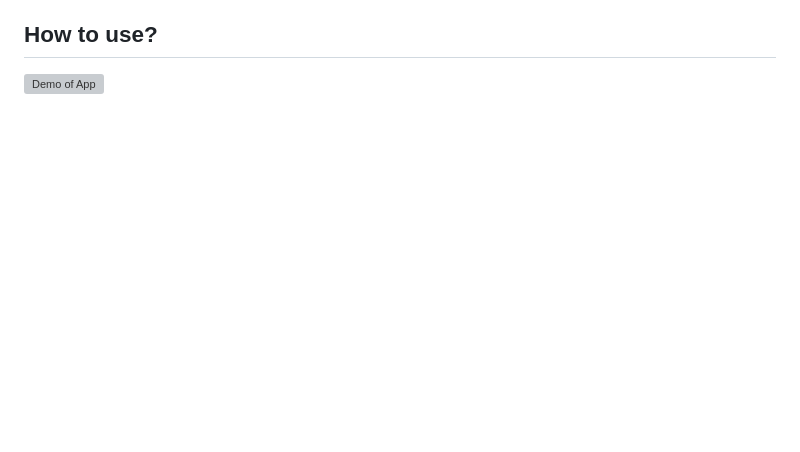
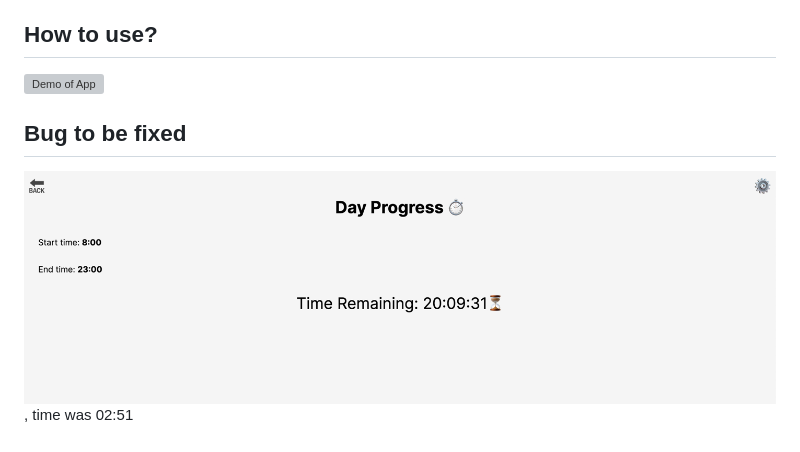
Before and after one commit to bukhavtsov/time, a Markdown page: README.md, the part around the change. Drawn GitHub-style; pictures changed too: img.png (added); blank space fills up the shorter version; grey boxes are pictures that could not be loaded.

```diff
--- a/README.md
+++ b/README.md
@@ -3,3 +3,7 @@
 **TimeMoney** - the ultimate financial tracker that lets you take control of your spending by looking on them from a new angle! With TimeMoney, you evaluate the time and effort it took you to earn that money, and use that as a benchmark for your purchases. It's the perfect tool for anyone who wants to be more mindful about their finances and make smarter, more informed spending decisions. Say goodbye to impulse purchases and hello to financial freedom with TimeMoney!
 ## How to use?
 ![Demo of App](./assets/demo.gif)
+
+## Bug to be fixed
+
+![img.png](img.png), time was 02:51
```
Also changed, not shown: 2 other files.
